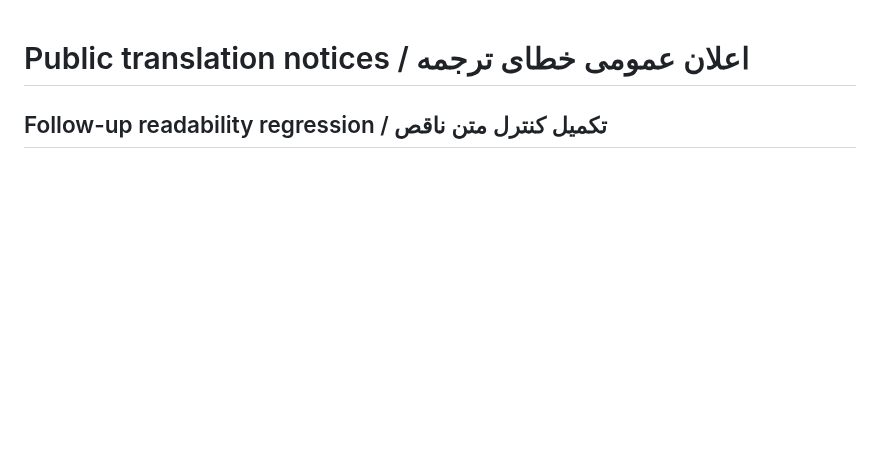
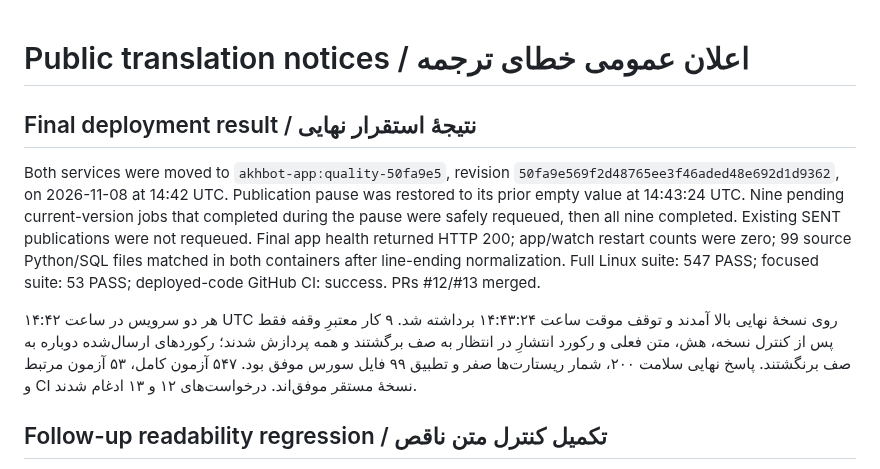
Before and after one commit to DashSaman/akh-bot, a Markdown page: docs/incidents/2026-11-08-public-translation-notices.md, the part around the change. Drawn GitHub-style; blank space fills up the shorter version.

```diff
--- a/docs/incidents/2026-11-08-public-translation-notices.md
+++ b/docs/incidents/2026-11-08-public-translation-notices.md
@@ -1,4 +1,10 @@
 # Public translation notices / اعلان عمومی خطای ترجمه
+
+## Final deployment result / نتیجهٔ استقرار نهایی
+
+Both services were moved to `akhbot-app:quality-50fa9e5`, revision `50fa9e569f2d48765ee3f46aded48e692d1d9362`, on 2026-11-08 at 14:42 UTC. Publication pause was restored to its prior empty value at 14:43:24 UTC. Nine pending current-version jobs that completed during the pause were safely requeued, then all nine completed. Existing SENT publications were not requeued. Final app health returned HTTP 200; app/watch restart counts were zero; 99 source Python/SQL files matched in both containers after line-ending normalization. Full Linux suite: 547 PASS; focused suite: 53 PASS; deployed-code GitHub CI: success. PRs #12/#13 merged.
+
+هر دو سرویس در ساعت ۱۴:۴۲ UTC روی نسخهٔ نهایی بالا آمدند و توقف موقت ساعت ۱۴:۴۳:۲۴ برداشته شد. ۹ کار معتبرِ وقفه فقط پس از کنترل نسخه، هش، متن فعلی و رکورد انتشارِ در انتظار به صف برگشتند و همه پردازش شدند؛ رکوردهای ارسال‌شده دوباره به صف برنگشتند. پاسخ نهایی سلامت ۲۰۰، شمار ریستارت‌ها صفر و تطبیق ۹۹ فایل سورس موفق بود. ۵۴۷ آزمون کامل، ۵۳ آزمون مرتبط و CI نسخهٔ مستقر موفق‌اند. درخواست‌های ۱۲ و ۱۳ ادغام شدند.
 
 ## Follow-up readability regression / تکمیل کنترل متن ناقص
 
```
Also changed, not shown: docs/00-CURRENT-STATUS.md (+11 -0 lines).
